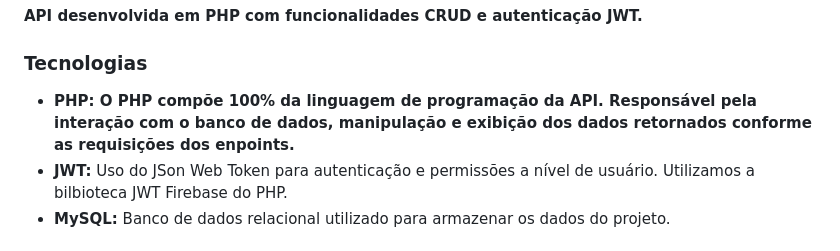
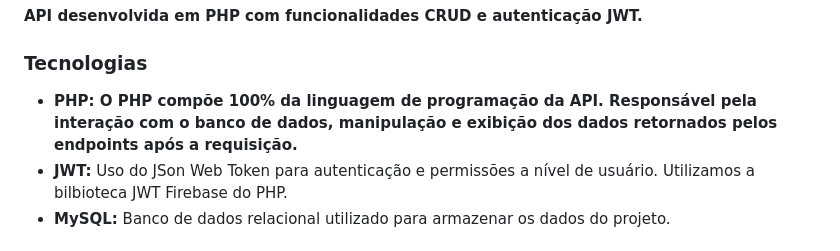
Before and after one commit to FernandoAndrade326/liven-backend, a Markdown page: README.md, the part around the change. GitHub-like rendering.

```diff
--- a/README.md
+++ b/README.md
@@ -3,7 +3,7 @@
 <p><b>API desenvolvida em PHP com funcionalidades CRUD e autenticação JWT.</b></p>
 <h3>Tecnologias</h3>
 <ul>
-   <li><b>PHP: O PHP compõe 100% da linguagem de programação da API. Responsável pela interação com o banco de dados, manipulação e exibição dos dados retornados conforme as requisições dos enpoints.</b></li>
+   <li><b>PHP: O PHP compõe 100% da linguagem de programação da API. Responsável pela interação com o banco de dados, manipulação e exibição dos dados retornados pelos endpoints após a requisição.</b></li>
    <li><b>JWT:</B> Uso do JSon Web Token para autenticação e permissões a nível de usuário. Utilizamos a bilbioteca JWT Firebase do PHP.</li>
    <li><b>MySQL:</B> Banco de dados relacional utilizado para armazenar os dados do projeto.</li>
 
```
